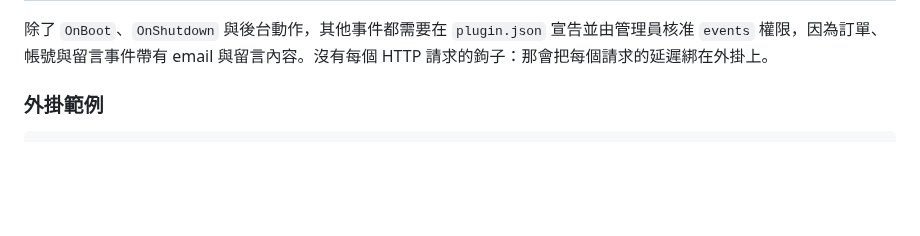
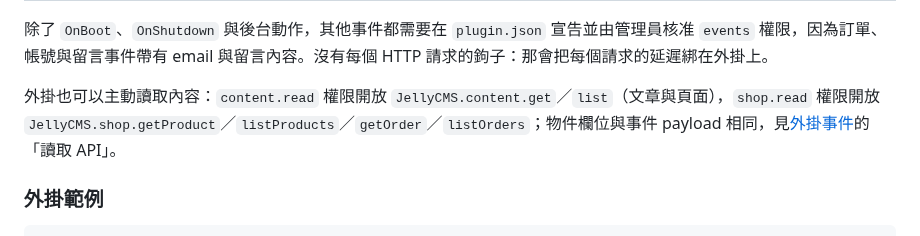
Before and after one commit to HazelnutParadise/jelly-cms, a Markdown page: README.md, the part around the change. Drawn GitHub-style; blank space fills up the shorter version.

Commit message:
docs(plugin): describe the read API and the autosave rule
Co-Authored-By: Claude Fable 5.1 <noreply@anthropic.com>
Claude-Session: https://claude.ai/code/session_01HWjDABWaGbcfTSh4AAcSTk

```diff
--- a/README.md
+++ b/README.md
@@ -191,6 +191,8 @@ JellyCMS.config.set('setting_key', 'value');
 | 主題與設定 | `OnThemeActivate`、`OnSettingsChange` |
 
 除了 `OnBoot`、`OnShutdown` 與後台動作，其他事件都需要在 `plugin.json` 宣告並由管理員核准 `events` 權限，因為訂單、帳號與留言事件帶有 email 與留言內容。沒有每個 HTTP 請求的鉤子：那會把每個請求的延遲綁在外掛上。
+
+外掛也可以主動讀取內容：`content.read` 權限開放 `JellyCMS.content.get`／`list`（文章與頁面），`shop.read` 權限開放 `JellyCMS.shop.getProduct`／`listProducts`／`getOrder`／`listOrders`；物件欄位與事件 payload 相同，見[外掛事件](docs/plugin-events.md)的「讀取 API」。
 
 ### 外掛範例
 
```
Also changed, not shown: docs/plugin-events.md (+26 -0 lines).
